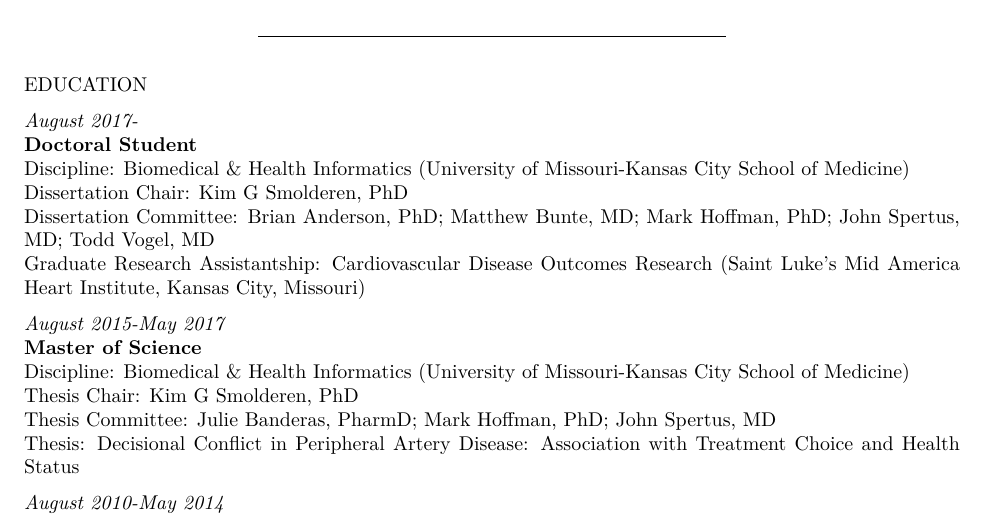
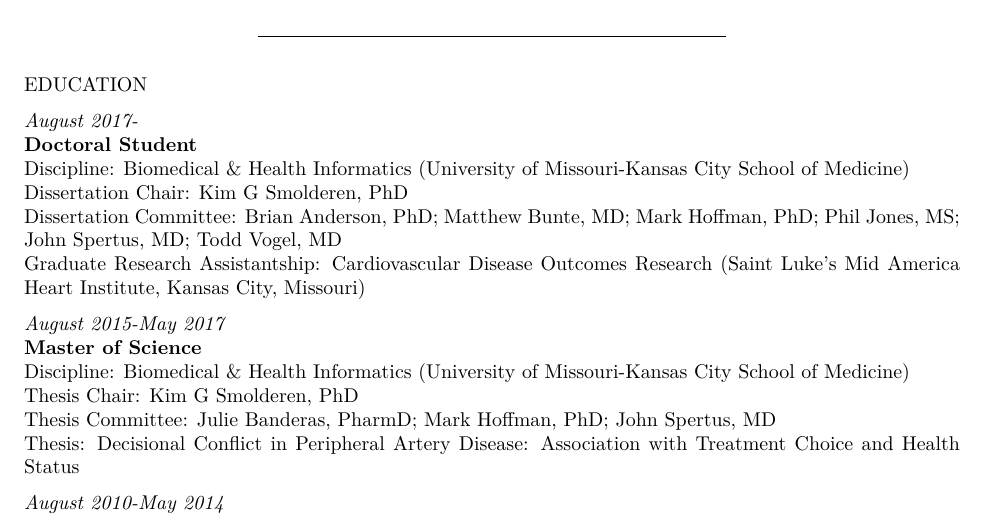
Before and after one commit to jeremyprovance/jeremyprovance.github.io, an R Markdown document (cv/index.Rmd): part of page 1 of 6, cut so that both start at the same text. The pictures show the output file cv/index.pdf that the author committed with the source.

Commit message:
cv update

```diff
--- a/cv/index.Rmd
+++ b/cv/index.Rmd
@@ -26,7 +26,7 @@ EDUCATION
 **Doctoral Student**
 Discipline: [Biomedical & Health Informatics](http://med.umkc.edu/dbhi/) ([University of Missouri-Kansas City School of Medicine](http://med.umkc.edu))
 Dissertation Chair: [Kim G Smolderen, PhD](http://med.umkc.edu/dir/Smolderen-Kim/)
-Dissertation Committee: [Brian Anderson, PhD](https://bloch.umkc.edu/faculty-directory-anderson-brian/); [Matthew Bunte, MD](https://www.linkedin.com/in/matthew-bunte-11b45253); [Mark Hoffman, PhD](https://www.childrensmercy.org/research/childrens-research-institute/childrens-research-institute-leadership/mark-hoffman/); [John Spertus, MD](http://med.umkc.edu/dir/Spertus-John/); [Todd Vogel, MD](https://www.muhealth.org/doctors/todd-vogel-md)
+Dissertation Committee: [Brian Anderson, PhD](https://bloch.umkc.edu/faculty-directory-anderson-brian/); [Matthew Bunte, MD](https://www.linkedin.com/in/matthew-bunte-11b45253); [Mark Hoffman, PhD](https://www.childrensmercy.org/research/childrens-research-institute/childrens-research-institute-leadership/mark-hoffman/); Phil Jones, MS; [John Spertus, MD](http://med.umkc.edu/dir/Spertus-John/); [Todd Vogel, MD](https://www.muhealth.org/doctors/todd-vogel-md)
 Graduate Research Assistantship: [Cardiovascular Disease Outcomes Research](https://cvoutcomes.org) (Saint Luke's Mid America Heart Institute, Kansas City, Missouri)
 
 *August 2015-May 2017*
```
Also changed, not shown: cv/index.html, cv/index.pdf.
